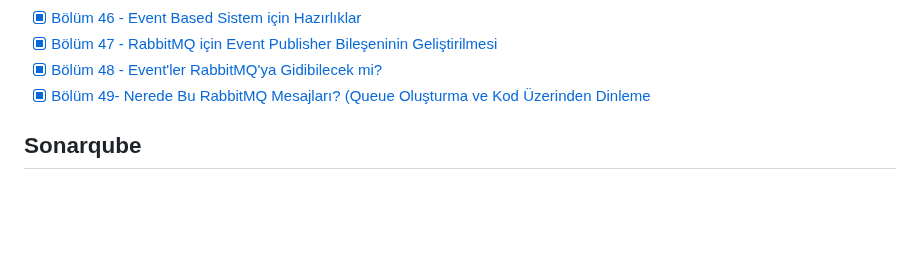
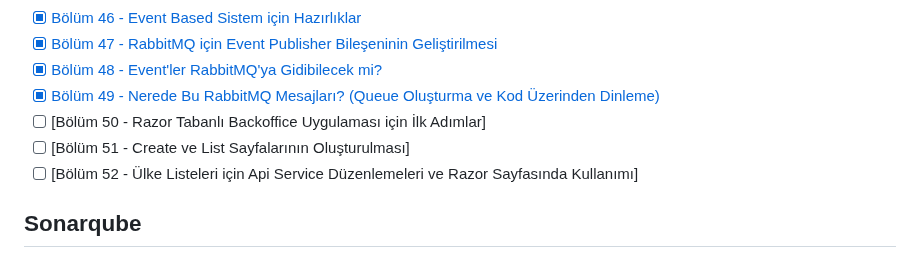
Before and after one commit to buraksenyurt/project-lighthouse-social, a Markdown page: README.md, the part around the change. GitHub-like rendering; blank space fills up the shorter version.

Commit message:
Updated readme document

```diff
--- a/README.md
+++ b/README.md
@@ -103,7 +103,10 @@ Minimum Profil;
 - [x] [Bölüm 46 - Event Based Sistem için Hazırlıklar](https://youtu.be/2Kdka9T9Gmo)
 - [x] [Bölüm 47 - RabbitMQ için Event Publisher Bileşeninin Geliştirilmesi](https://youtu.be/XglgWP3w37M)
 - [x] [Bölüm 48 - Event'ler RabbitMQ'ya Gidibilecek mi?](https://youtu.be/Ibfz3ScqgOc)
-- [x] [Bölüm 49- Nerede Bu RabbitMQ Mesajları? (Queue Oluşturma ve Kod Üzerinden Dinleme](https://youtu.be/NzYOm4NJT5s)
+- [x] [Bölüm 49 - Nerede Bu RabbitMQ Mesajları? (Queue Oluşturma ve Kod Üzerinden Dinleme)](https://youtu.be/NzYOm4NJT5s)
+- [ ] [Bölüm 50 - Razor Tabanlı Backoffice Uygulaması için İlk Adımlar]
+- [ ] [Bölüm 51 - Create ve List Sayfalarının Oluşturulması]
+- [ ] [Bölüm 52 - Ülke Listeleri için Api Service Düzenlemeleri ve Razor Sayfasında Kullanımı]
 
 ## Sonarqube
 
```
